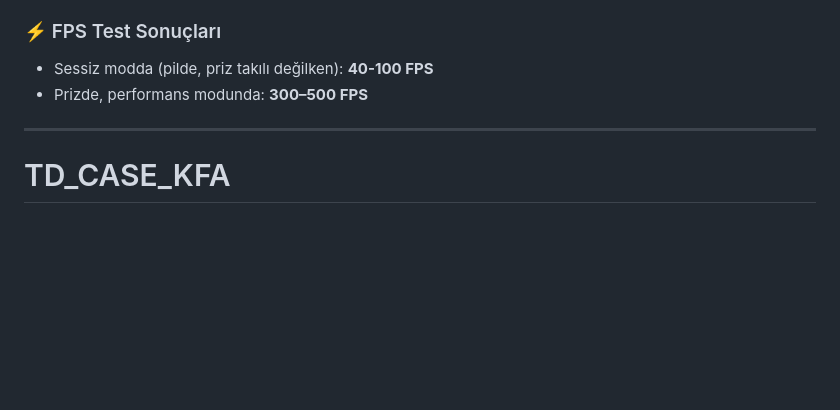
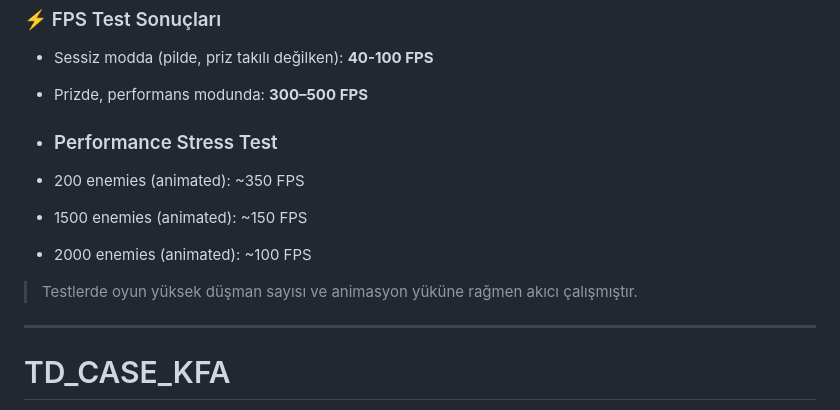
Before and after one commit to BerkayArdaa/TD_CASE_KFA, a Markdown page: README.md, the part around the change. Drawn GitHub-style; blank space fills up the shorter version.

```diff
--- a/README.md
+++ b/README.md
@@ -22,6 +22,15 @@ Varsayımlar, Açıklamalar ve Notlar
 ### ⚡ FPS Test Sonuçları
 - Sessiz modda (pilde, priz takılı değilken): **40-100 FPS**
 - Prizde, performans modunda: **300–500 FPS**
+
+
+- ### Performance Stress Test
+- 200 enemies (animated): ~350 FPS
+- 1500 enemies (animated): ~150 FPS
+- 2000 enemies (animated): ~100 FPS
+> Testlerde oyun yüksek düşman sayısı ve animasyon yüküne rağmen akıcı çalışmıştır.
+
+
 
 
 
```
